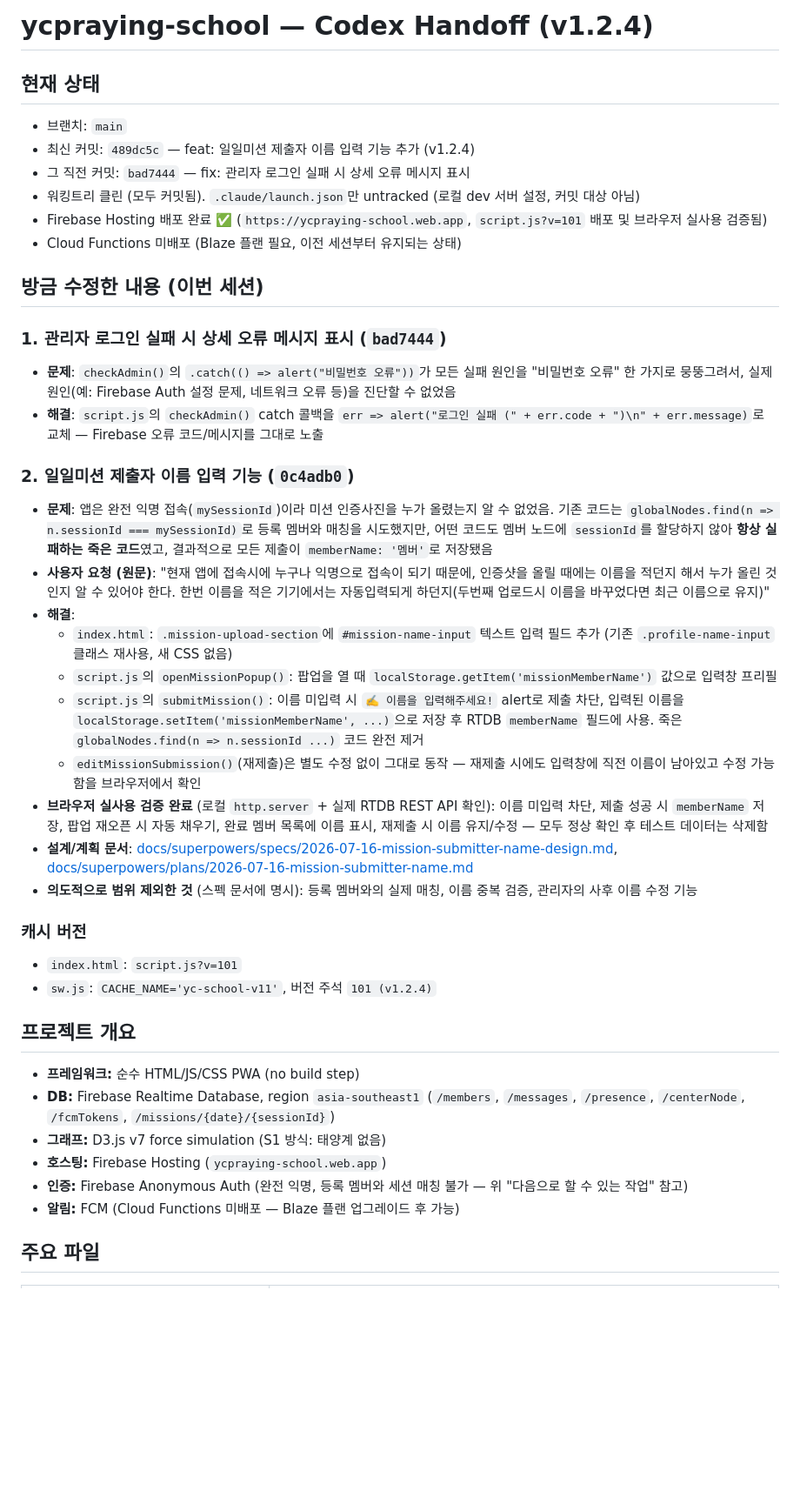
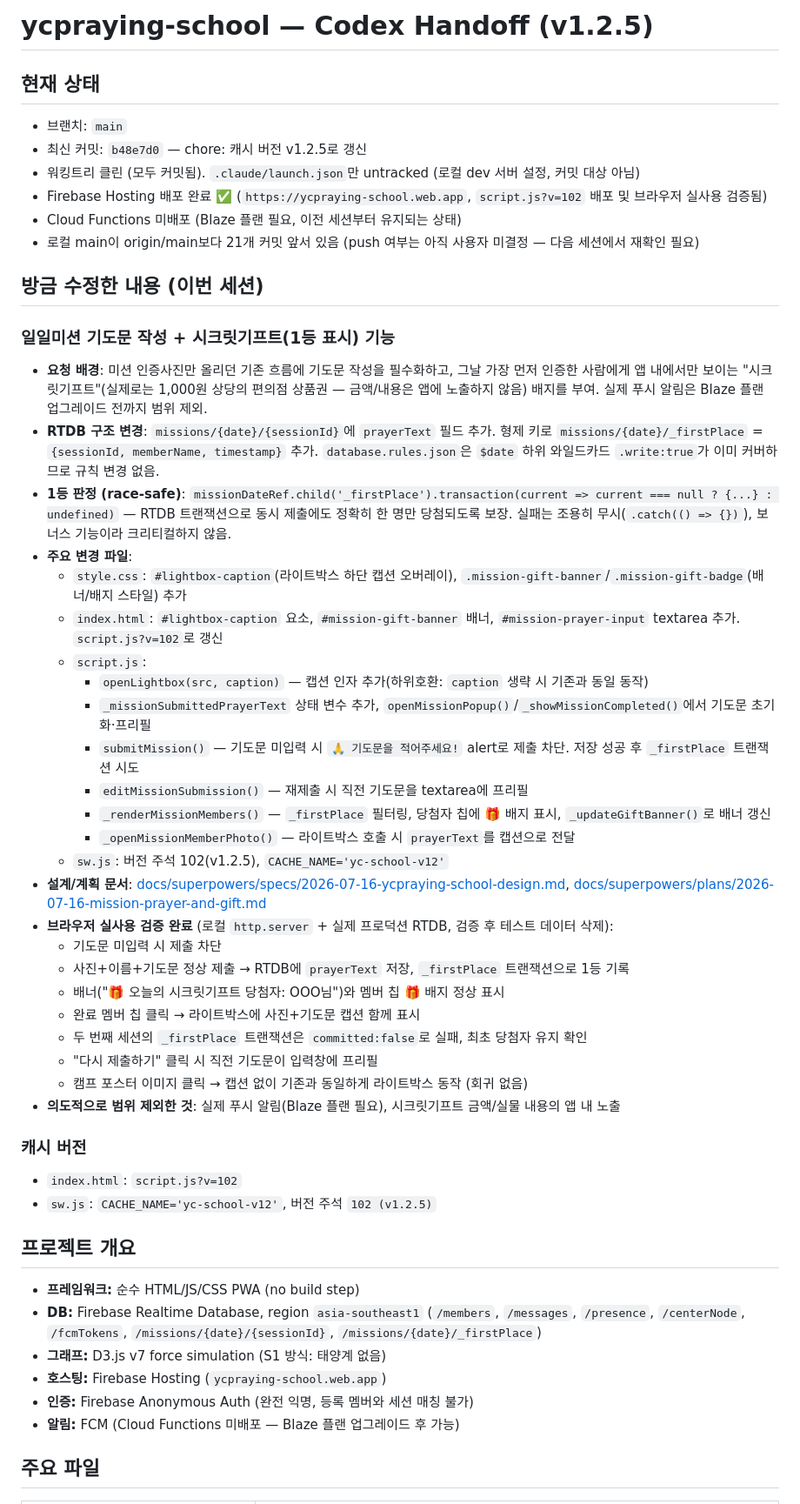
Before and after one commit to max2guy/ycpraying-school, a Markdown page: .claude/HANDOFF.md, the part around one of its changes. Shown at 87% size. Rendered like a GitHub page; blank space fills up the shorter version.

Commit message:
docs: HANDOFF.md 갱신 (v1.2.5, 기도문+시크릿기프트 기능)
Co-Authored-By: Claude Sonnet 5 <noreply@anthropic.com>

```diff
--- a/.claude/HANDOFF.md
+++ b/.claude/HANDOFF.md
@@ -1,41 +1,51 @@
-# ycpraying-school — Codex Handoff (v1.2.4)
+# ycpraying-school — Codex Handoff (v1.2.5)
 
 ## 현재 상태
 - 브랜치: `main`
-- 최신 커밋: `489dc5c` — feat: 일일미션 제출자 이름 입력 기능 추가 (v1.2.4)
-- 그 직전 커밋: `bad7444` — fix: 관리자 로그인 실패 시 상세 오류 메시지 표시
+- 최신 커밋: `b48e7d0` — chore: 캐시 버전 v1.2.5로 갱신
 - 워킹트리 클린 (모두 커밋됨). `.claude/launch.json`만 untracked (로컬 dev 서버 설정, 커밋 대상 아님)
-- Firebase Hosting 배포 완료 ✅ (`https://ycpraying-school.web.app`, `script.js?v=101` 배포 및 브라우저 실사용 검증됨)
+- Firebase Hosting 배포 완료 ✅ (`https://ycpraying-school.web.app`, `script.js?v=102` 배포 및 브라우저 실사용 검증됨)
 - Cloud Functions 미배포 (Blaze 플랜 필요, 이전 세션부터 유지되는 상태)
+- 로컬 main이 origin/main보다 21개 커밋 앞서 있음 (push 여부는 아직 사용자 미결정 — 다음 세션에서 재확인 필요)
 
 ## 방금 수정한 내용 (이번 세션)
 
-### 1. 관리자 로그인 실패 시 상세 오류 메시지 표시 (`bad7444`)
-- **문제**: `checkAdmin()`의 `.catch(() => alert("비밀번호 오류"))`가 모든 실패 원인을 "비밀번호 오류" 한 가지로 뭉뚱그려서, 실제 원인(예: Firebase Auth 설정 문제, 네트워크 오류 등)을 진단할 수 없었음
-- **해결**: `script.js`의 `checkAdmin()` catch 콜백을 `err => alert("로그인 실패 (" + err.code + ")\n" + err.message)`로 교체 — Firebase 오류 코드/메시지를 그대로 노출
-
-### 2. 일일미션 제출자 이름 입력 기능 (`0c4adb0`)
-- **문제**: 앱은 완전 익명 접속(`mySessionId`)이라 미션 인증사진을 누가 올렸는지 알 수 없었음. 기존 코드는 `globalNodes.find(n => n.sessionId === mySessionId)`로 등록 멤버와 매칭을 시도했지만, 어떤 코드도 멤버 노드에 `sessionId`를 할당하지 않아 **항상 실패하는 죽은 코드**였고, 결과적으로 모든 제출이 `memberName: '멤버'`로 저장됐음
-- **사용자 요청 (원문)**: "현재 앱에 접속시에 누구나 익명으로 접속이 되기 때문에, 인증샷을 올릴 때에는 이름을 적던지 해서 누가 올린 것인지 알 수 있어야 한다. 한번 이름을 적은 기기에서는 자동입력되게 하던지(두번째 업로드시 이름을 바꾸었다면 최근 이름으로 유지)"
-- **해결**:
-  - `index.html`: `.mission-upload-section`에 `#mission-name-input` 텍스트 입력 필드 추가 (기존 `.profile-name-input` 클래스 재사용, 새 CSS 없음)
-  - `script.js`의 `openMissionPopup()`: 팝업을 열 때 `localStorage.getItem('missionMemberName')` 값으로 입력창 프리필
-  - `script.js`의 `submitMission()`: 이름 미입력 시 `✍️ 이름을 입력해주세요!` alert로 제출 차단, 입력된 이름을 `localStorage.setItem('missionMemberName', ...)`으로 저장 후 RTDB `memberName` 필드에 사용. 죽은 `globalNodes.find(n => n.sessionId ...)` 코드 완전 제거
-  - `editMissionSubmission()`(재제출)은 별도 수정 없이 그대로 동작 — 재제출 시에도 입력창에 직전 이름이 남아있고 수정 가능함을 브라우저에서 확인
-- **브라우저 실사용 검증 완료** (로컬 `http.server` + 실제 RTDB REST API 확인): 이름 미입력 차단, 제출 성공 시 `memberName` 저장, 팝업 재오픈 시 자동 채우기, 완료 멤버 목록에 이름 표시, 재제출 시 이름 유지/수정 — 모두 정상 확인 후 테스트 데이터는 삭제함
-- **설계/계획 문서**: [docs/superpowers/specs/2026-07-16-mission-submitter-name-design.md](../docs/superpowers/specs/2026-07-16-mission-submitter-name-design.md), [docs/superpowers/plans/2026-07-16-mission-submitter-name.md](../docs/superpowers/plans/2026-07-16-mission-submitter-name.md)
-- **의도적으로 범위 제외한 것** (스펙 문서에 명시): 등록 멤버와의 실제 매칭, 이름 중복 검증, 관리자의 사후 이름 수정 기능
+### 일일미션 기도문 작성 + 시크릿기프트(1등 표시) 기능
+- **요청 배경**: 미션 인증사진만 올리던 기존 흐름에 기도문 작성을 필수화하고, 그날 가장 먼저 인증한 사람에게 앱 내에서만 보이는 "시크릿기프트"(실제로는 1,000원 상당의 편의점 상품권 — 금액/내용은 앱에 노출하지 않음) 배지를 부여. 실제 푸시 알림은 Blaze 플랜 업그레이드 전까지 범위 제외.
+- **RTDB 구조 변경**: `missions/{date}/{sessionId}`에 `prayerText` 필드 추가. 형제 키로 `missions/{date}/_firstPlace` = `{sessionId, memberName, timestamp}` 추가. `database.rules.json`은 `$date` 하위 와일드카드 `.write:true`가 이미 커버하므로 규칙 변경 없음.
+- **1등 판정 (race-safe)**: `missionDateRef.child('_firstPlace').transaction(current => current === null ? {...} : undefined)` — RTDB 트랜잭션으로 동시 제출에도 정확히 한 명만 당첨되도록 보장. 실패는 조용히 무시(`.catch(() => {})`), 보너스 기능이라 크리티컬하지 않음.
+- **주요 변경 파일**:
+  - `style.css`: `#lightbox-caption`(라이트박스 하단 캡션 오버레이), `.mission-gift-banner`/`.mission-gift-badge`(배너/배지 스타일) 추가
+  - `index.html`: `#lightbox-caption` 요소, `#mission-gift-banner` 배너, `#mission-prayer-input` textarea 추가. `script.js?v=102`로 갱신
+  - `script.js`:
+    - `openLightbox(src, caption)` — 캡션 인자 추가(하위호환: `caption` 생략 시 기존과 동일 동작)
+    - `_missionSubmittedPrayerText` 상태 변수 추가, `openMissionPopup()`/`_showMissionCompleted()`에서 기도문 초기화·프리필
+    - `submitMission()` — 기도문 미입력 시 `🙏 기도문을 적어주세요!` alert로 제출 차단. 저장 성공 후 `_firstPlace` 트랜잭션 시도
+    - `editMissionSubmission()` — 재제출 시 직전 기도문을 textarea에 프리필
+    - `_renderMissionMembers()` — `_firstPlace` 필터링, 당첨자 칩에 🎁 배지 표시, `_updateGiftBanner()`로 배너 갱신
+    - `_openMissionMemberPhoto()` — 라이트박스 호출 시 `prayerText`를 캡션으로 전달
+  - `sw.js`: 버전 주석 102(v1.2.5), `CACHE_NAME='yc-school-v12'`
+- **설계/계획 문서**: [docs/superpowers/specs/2026-07-16-ycpraying-school-design.md](../docs/superpowers/specs/2026-07-16-ycpraying-school-design.md), [docs/superpowers/plans/2026-07-16-mission-prayer-and-gift.md](../docs/superpowers/plans/2026-07-16-mission-prayer-and-gift.md)
+- **브라우저 실사용 검증 완료** (로컬 `http.server` + 실제 프로덕션 RTDB, 검증 후 테스트 데이터 삭제):
+  - 기도문 미입력 시 제출 차단
+  - 사진+이름+기도문 정상 제출 → RTDB에 `prayerText` 저장, `_firstPlace` 트랜잭션으로 1등 기록
+  - 배너("🎁 오늘의 시크릿기프트 당첨자: OOO님")와 멤버 칩 🎁 배지 정상 표시
+  - 완료 멤버 칩 클릭 → 라이트박스에 사진+기도문 캡션 함께 표시
+  - 두 번째 세션의 `_firstPlace` 트랜잭션은 `committed:false`로 실패, 최초 당첨자 유지 확인
+  - "다시 제출하기" 클릭 시 직전 기도문이 입력창에 프리필
+  - 캠프 포스터 이미지 클릭 → 캡션 없이 기존과 동일하게 라이트박스 동작 (회귀 없음)
+- **의도적으로 범위 제외한 것**: 실제 푸시 알림(Blaze 플랜 필요), 시크릿기프트 금액/실물 내용의 앱 내 노출
 
 ### 캐시 버전
-- `index.html`: `script.js?v=101`
-- `sw.js`: `CACHE_NAME='yc-school-v11'`, 버전 주석 `101 (v1.2.4)`
+- `index.html`: `script.js?v=102`
+- `sw.js`: `CACHE_NAME='yc-school-v12'`, 버전 주석 `102 (v1.2.5)`
 
 ## 프로젝트 개요
 - **프레임워크:** 순수 HTML/JS/CSS PWA (no build step)
-- **DB:** Firebase Realtime Database, region `asia-southeast1` (`/members`, `/messages`, `/presence`, `/centerNode`, `/fcmTokens`, `/missions/{date}/{sessionId}`)
+- **DB:** Firebase Realtime Database, region `asia-southeast1` (`/members`, `/messages`, `/presence`, `/centerNode`, `/fcmTokens`, `/missions/{date}/{sessionId}`, `/missions/{date}/_firstPlace`)
 - **그래프:** D3.js v7 force simulation (S1 방식: 태양계 없음)
 - **호스팅:** Firebase Hosting (`ycpraying-school.web.app`)
-- **인증:** Firebase Anonymous Auth (완전 익명, 등록 멤버와 세션 매칭 불가 — 위 "다음으로 할 수 있는 작업" 참고)
+- **인증:** Firebase Anonymous Auth (완전 익명, 등록 멤버와 세션 매칭 불가)
 - **알림:** FCM (Cloud Functions 미배포 — Blaze 플랜 업그레이드 후 가능)
 
 ## 주요 파일
```
Also changed, not shown: other parts of .claude/HANDOFF.md (+10 -9 lines).
